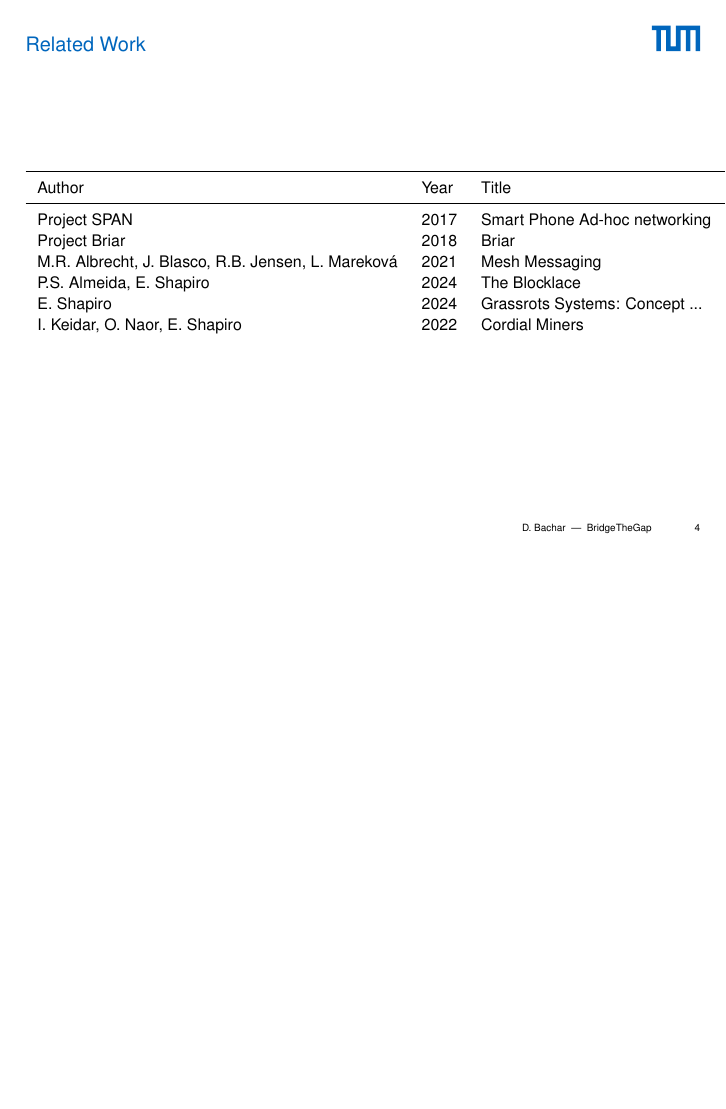
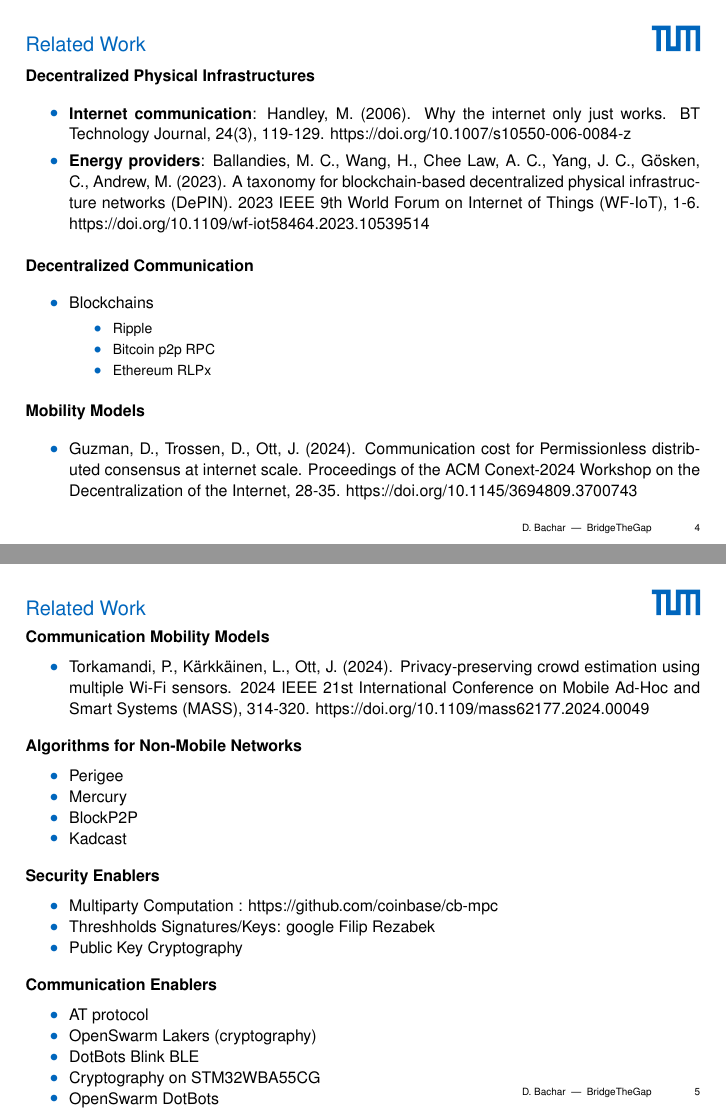
Before and after one commit to danbachar/grassroots-gr, LaTeX slides (slides.tex, which reads include/related-1.tex, include/related-2.tex, include/related-3.tex): page 4 of 7 before the commit and pages 4 and 5 of 9 after it, the two joined at a grey line, the shorter picture padded with empty space. Compiled offline with pdfLaTeX; a LaTeX package or settings file that is missing is left out.

Commit message:
update related work, motivation

```diff
--- /dev/null
+++ b/include/related-1.tex
@@ -0,0 +1,24 @@
+\section{Related Work}
+
+\begin{frame}
+    \paragraph{Decentralized Physical Infrastructures}
+    \begin{itemize}
+        \item \textbf{Internet communication}: Handley, M. (2006). Why the internet only just works. BT Technology Journal, 24(3), 119-129. https://doi.org/10.1007/s10550-006-0084-z
+        \item \textbf{Energy providers}: Ballandies, M. C., Wang, H., Chee Law, A. C., Yang, J. C., Gösken, C., Andrew, M. (2023). A taxonomy for blockchain-based decentralized physical infrastructure networks (DePIN). 2023 IEEE 9th World Forum on Internet of Things (WF-IoT), 1-6. https://doi.org/10.1109/wf-iot58464.2023.10539514
+    \end{itemize}
+
+    \paragraph{Decentralized Communication}
+    \begin{itemize}
+        \item Blockchains
+        \begin{itemize}
+            \item Ripple
+            \item Bitcoin p2p RPC
+            \item Ethereum RLPx
+        \end{itemize}
+    \end{itemize}
+
+    \paragraph{Mobility Models}
+    \begin{itemize}
+        \item Guzman, D., Trossen, D., Ott, J. (2024). Communication cost for Permissionless distributed consensus at internet scale. Proceedings of the ACM Conext-2024 Workshop on the Decentralization of the Internet, 28-35. https://doi.org/10.1145/3694809.3700743
+    \end{itemize}
+\end{frame}
--- /dev/null
+++ b/include/related-2.tex
@@ -0,0 +1,36 @@
+\section{Related Work}
+
+\begin{frame}
+    \paragraph{Communication Mobility Models}
+    \begin{itemize}
+        \item Torkamandi, P., Kärkkäinen, L., Ott, J. (2024). Privacy-preserving crowd estimation using multiple Wi-Fi sensors. 2024 IEEE 21st International Conference on Mobile Ad-Hoc and Smart Systems (MASS), 314-320. https://doi.org/10.1109/mass62177.2024.00049
+    \end{itemize}
+
+    \paragraph{Algorithms for Non-Mobile Networks}
+    \begin{itemize}
+        \item Perigee
+        \item Mercury
+        \item BlockP2P
+        \item Kadcast
+    \end{itemize}
+
+    \paragraph{Security Enablers}
+    \begin{itemize}
+        \item Multiparty Computation : https://github.com/coinbase/cb-mpc
+        \item Threshholds Signatures/Keys: google Filip Rezabek
+        \item Public Key Cryptography
+    \end{itemize}
+
+    \paragraph{Communication Enablers}
+    \begin{itemize}
+        \item AT protocol
+        \item \href{https://github.com/openwsn-berkeley/lakers}{OpenSwarm Lakers (cryptography)}
+        \item \href{https://github.com/DotBots/blink}{DotBots Blink BLE}
+        \item \href{https://github.com/ElsaLopez133/stm32wba55-crypto}{Cryptography on STM32WBA55CG}
+        \item \href{https://github.com/DotBots/DotBot-firmware}{OpenSwarm DotBots}
+        \item Said Alvarado-Marin, Alexandre Abadie, Filip Maksimovic, Martina Balbi, Trifun Savić, et al.. Demo:
+        DotBot, a cm-Scale, Easy-to-Use Micro-Robot for Swarm Research. ”Breaking Swarm Stereotypes
+        Workshop” at IEEE International Conference on Robotics and Automation (ICRA), May 2024, Yoko-
+        hama, Japan. hal-04673787
+    \end{itemize}
+\end{frame}
--- /dev/null
+++ b/include/related-3.tex
@@ -0,0 +1,18 @@
+\section{Related Work}
+
+\begin{frame}
+    \paragraph{Distributed Consensus}
+    \begin{itemize}
+        \item Paxos
+        \item Netpaxos
+        \item Raft
+    \end{itemize}
+
+    \paragraph{Decentralized Consensus}
+    \begin{itemize}
+        \item Proof of Work
+        \item Proof of Stake
+        \item Proof of Authority
+        \item Proof of Transit
+    \end{itemize}
+\end{frame}
--- a/include/related.tex
+++ /dev/null
@@ -1,18 +0,0 @@
-\section{Related Work}
-
-\begin{frame}
-    \begin{table}[h]
-        \centering
-        \begin{tabular}{llp{8cm}}
-            \toprule
-            Author & Year & Title \\
-            \midrule
-            Project SPAN & 2017 & Smart Phone Ad-hoc networking \\
-            Project Briar & 2018 & Briar \\
-            M.R. Albrecht, J. Blasco, R.B. Jensen, L. Mareková & 2021 & Mesh Messaging \\
-            P.S. Almeida, E. Shapiro & 2024 & The Blocklace \\
-            E. Shapiro & 2024 & Grassrots Systems: Concept ... \\
-            I. Keidar, O. Naor, E. Shapiro & 2022 & Cordial Miners \\
-        \end{tabular}
-    \end{table}
-\end{frame}
```
Also changed, not shown: include/motivation.tex (+7 -44 lines), slides.tex (+3 -1 lines), pics/after.png (added), pics/before.png (added), slides.pdf.
